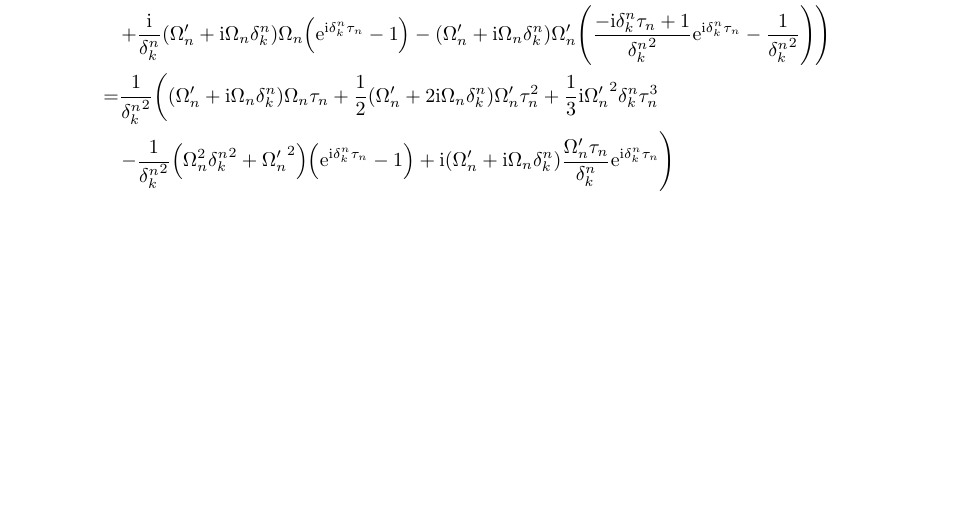
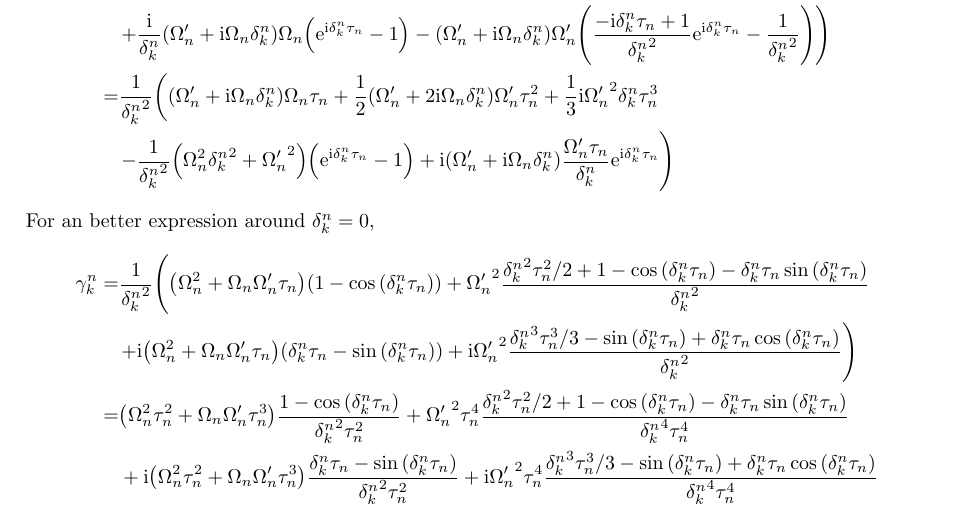
Before and after one commit to euriqa-brassboard/MSSim.jl, a LaTeX document (notes/ms_sim.tex): part of page 7 of 7, cut so that both start at the same text, the shorter picture padded with empty space. Compiled offline with pdfLaTeX; a LaTeX package or settings file that is missing is left out.

Commit message:
[notes/ms_sim] More derivations

```diff
--- a/notes/ms_sim.tex
+++ b/notes/ms_sim.tex
@@ -526,7 +526,33 @@ computed above. The $C_n$ terms,
     \paren{\ue^{\ui{\delta_k^n}\tau_n}-1}
     +\ui\paren{\Omega'_n+\ui\Omega_n\delta_k^n}
     \frac{\Omega'_n\tau_n}{{\delta_k^n}}\ue^{\ui{\delta_k^n}\tau_n}
+  }
+}
+For an better expression around $\delta_k^n=0$,
+\eqar{
+  \gamma_k^n=&\frac{1}{{\delta_k^n}^2}
+  \lparen{
+    \paren{\Omega_n^2+\Omega_n\Omega'_n\tau_n}\paren{1-\cos\paren{{\delta_k^n}\tau_n}}
+    +{\Omega'_n}^2\frac{{\delta_k^n}^2\tau_n^2/2+1-\cos\paren{{\delta_k^n}\tau_n}
+      -{\delta_k^n}\tau_n\sin\paren{{\delta_k^n}\tau_n}}{{\delta_k^n}^2}
   }\\
+  &\rparen{
+    +\ui\paren{\Omega_n^2+\Omega_n\Omega'_n\tau_n}\paren{\delta_k^n\tau_n-\sin\paren{{\delta_k^n}\tau_n}}
+    +\ui{\Omega'_n}^2\frac{
+      {\delta_k^n}^3\tau_n^3/3
+      -\sin\paren{{\delta_k^n}\tau_n}
+      +{\delta_k^n}\tau_n\cos\paren{{\delta_k^n}\tau_n}
+    }{{\delta_k^n}^2}
+  }\\
+  =&\paren{\Omega_n^2\tau_n^2+\Omega_n\Omega'_n\tau_n^3}\frac{1-\cos\paren{{\delta_k^n}\tau_n}}{{\delta_k^n}^2\tau_n^2}
+  +{\Omega'_n}^2\tau_n^4\frac{{\delta_k^n}^2\tau_n^2/2+1-\cos\paren{{\delta_k^n}\tau_n}
+    -{\delta_k^n}\tau_n\sin\paren{{\delta_k^n}\tau_n}}{{\delta_k^n}^4\tau_n^4}\\
+  &+\ui\paren{\Omega_n^2\tau_n^2+\Omega_n\Omega'_n\tau_n^3}\frac{\delta_k^n\tau_n-\sin\paren{{\delta_k^n}\tau_n}}{{\delta_k^n}^2\tau_n^2}
+  +\ui{\Omega'_n}^2\tau_n^4\frac{
+    {\delta_k^n}^3\tau_n^3/3
+    -\sin\paren{{\delta_k^n}\tau_n}
+    +{\delta_k^n}\tau_n\cos\paren{{\delta_k^n}\tau_n}
+  }{{\delta_k^n}^4\tau_n^4}
 }
 
 \end{document}
```
Also changed, not shown: notes/ms_sim.pdf, notes/ms_sim.tex (2 more changed lines).
